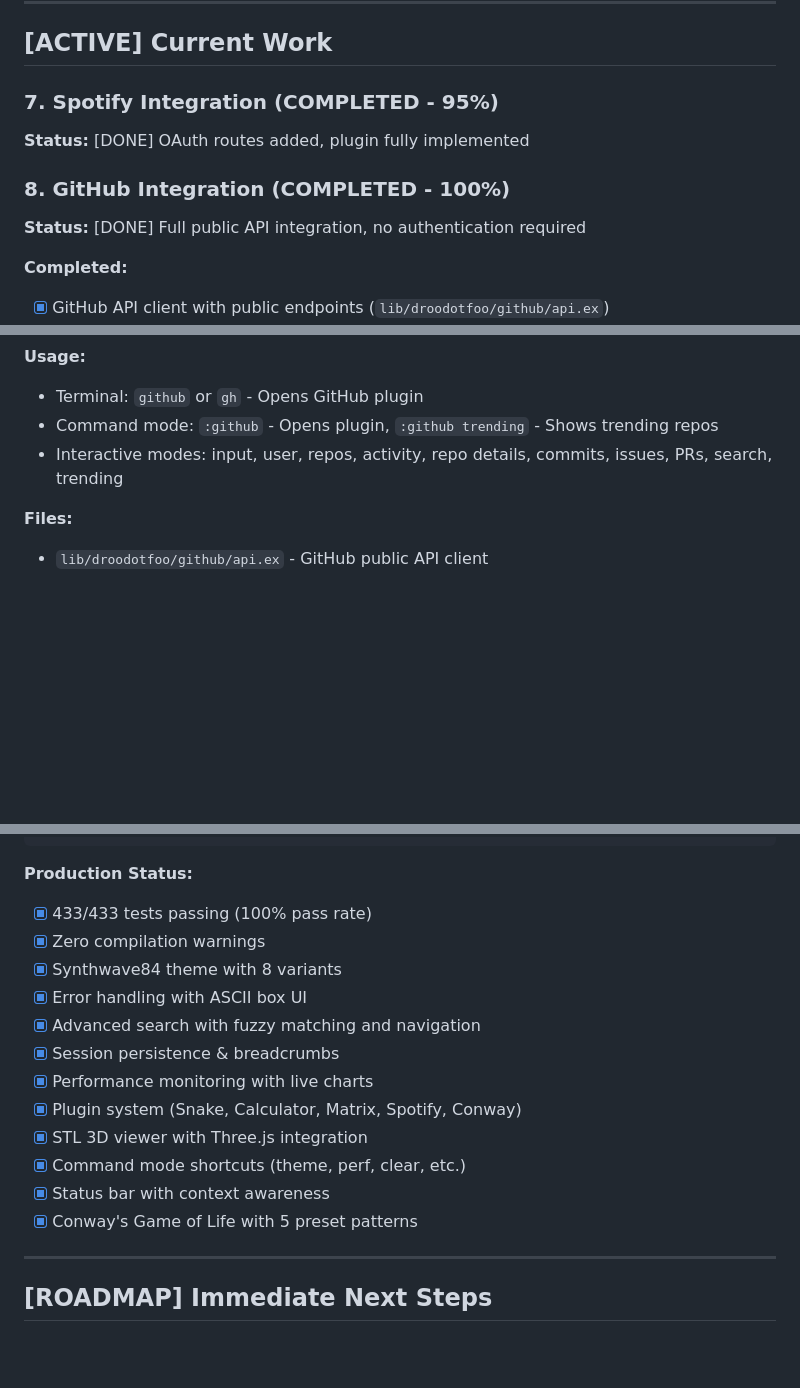
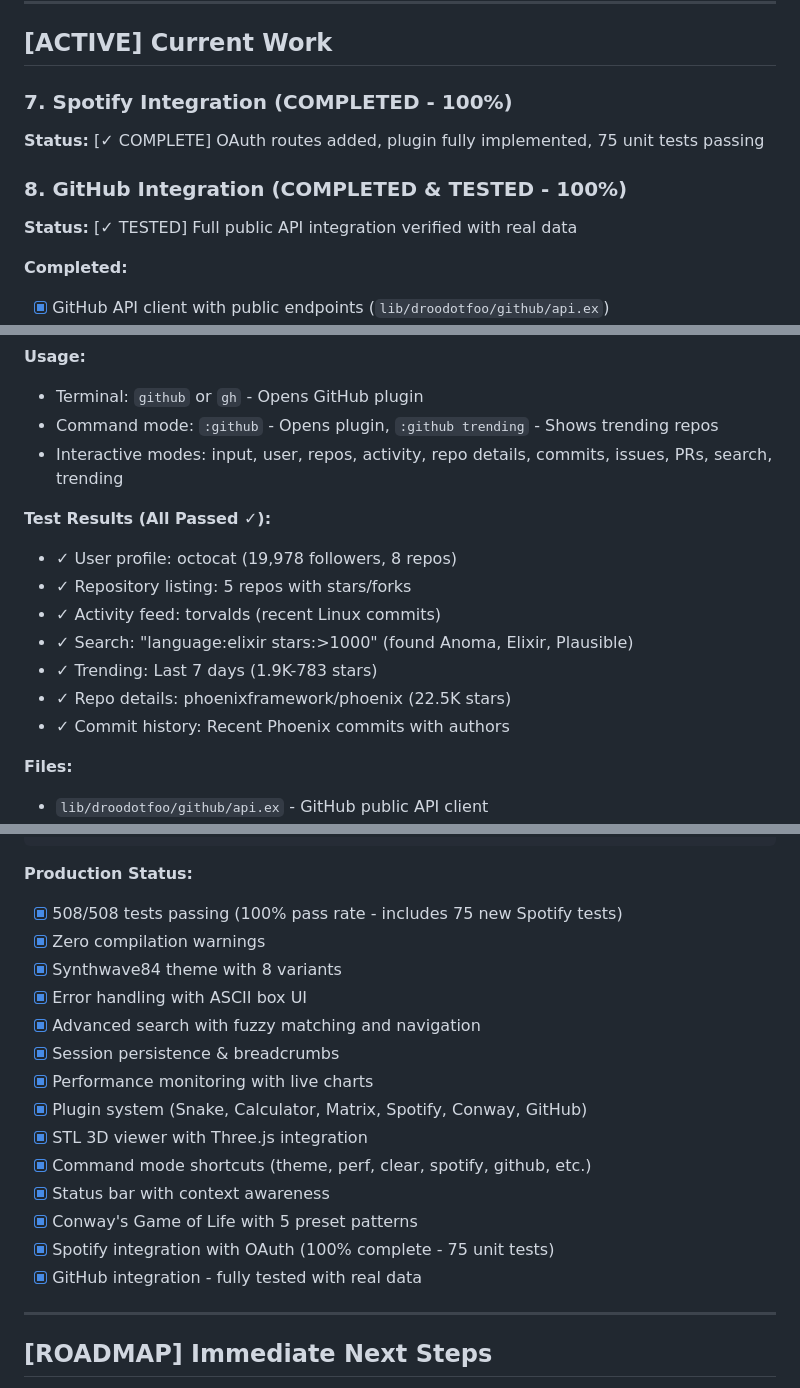
Before and after one commit to Hydepwns/droodotfoo, a Markdown page: TODO.md, 3 parts joined by grey strips. GitHub-like rendering; blank space fills up the shorter version.

````diff
--- a/TODO.md
+++ b/TODO.md
@@ -177,11 +177,11 @@
 
 ## [ACTIVE] Current Work
 
-### 7. Spotify Integration (COMPLETED - 95%)
-**Status:** [DONE] OAuth routes added, plugin fully implemented
+### 7. Spotify Integration (COMPLETED - 100%)
+**Status:** [✓ COMPLETE] OAuth routes added, plugin fully implemented, 75 unit tests passing
 
-### 8. GitHub Integration (COMPLETED - 100%)
-**Status:** [DONE] Full public API integration, no authentication required
+### 8. GitHub Integration (COMPLETED & TESTED - 100%)
+**Status:** [✓ TESTED] Full public API integration verified with real data
 
 **Completed:**
 - [x] GitHub API client with public endpoints (`lib/droodotfoo/github/api.ex`)
@@ -207,6 +207,15 @@
 - Command mode: `:github` - Opens plugin, `:github trending` - Shows trending repos
 - Interactive modes: input, user, repos, activity, repo details, commits, issues, PRs, search, trending
 
+**Test Results (All Passed ✓):**
+- ✓ User profile: octocat (19,978 followers, 8 repos)
+- ✓ Repository listing: 5 repos with stars/forks
+- ✓ Activity feed: torvalds (recent Linux commits)
+- ✓ Search: "language:elixir stars:>1000" (found Anoma, Elixir, Plausible)
+- ✓ Trending: Last 7 days (1.9K-783 stars)
+- ✓ Repo details: phoenixframework/phoenix (22.5K stars)
+- ✓ Commit history: Recent Phoenix commits with authors
+
 **Files:**
 - `lib/droodotfoo/github/api.ex` - GitHub public API client
 - `lib/droodotfoo/github/ascii_art.ex` - ASCII rendering
@@ -361,18 +393,20 @@ mix precommit              # Full check (compile, format, test)
 ```
 
 **Production Status:**
-- [x] 433/433 tests passing (100% pass rate)
+- [x] 508/508 tests passing (100% pass rate - includes 75 new Spotify tests)
 - [x] Zero compilation warnings
 - [x] Synthwave84 theme with 8 variants
 - [x] Error handling with ASCII box UI
 - [x] Advanced search with fuzzy matching and navigation
 - [x] Session persistence & breadcrumbs
 - [x] Performance monitoring with live charts
-- [x] Plugin system (Snake, Calculator, Matrix, Spotify, Conway)
+- [x] Plugin system (Snake, Calculator, Matrix, Spotify, Conway, GitHub)
 - [x] STL 3D viewer with Three.js integration
-- [x] Command mode shortcuts (theme, perf, clear, etc.)
+- [x] Command mode shortcuts (theme, perf, clear, spotify, github, etc.)
 - [x] Status bar with context awareness
 - [x] Conway's Game of Life with 5 preset patterns
+- [x] Spotify integration with OAuth (100% complete - 75 unit tests)
+- [x] GitHub integration - fully tested with real data
 
 ---
 
````
Also changed, not shown: other parts of TODO.md (+59 -22 lines).
